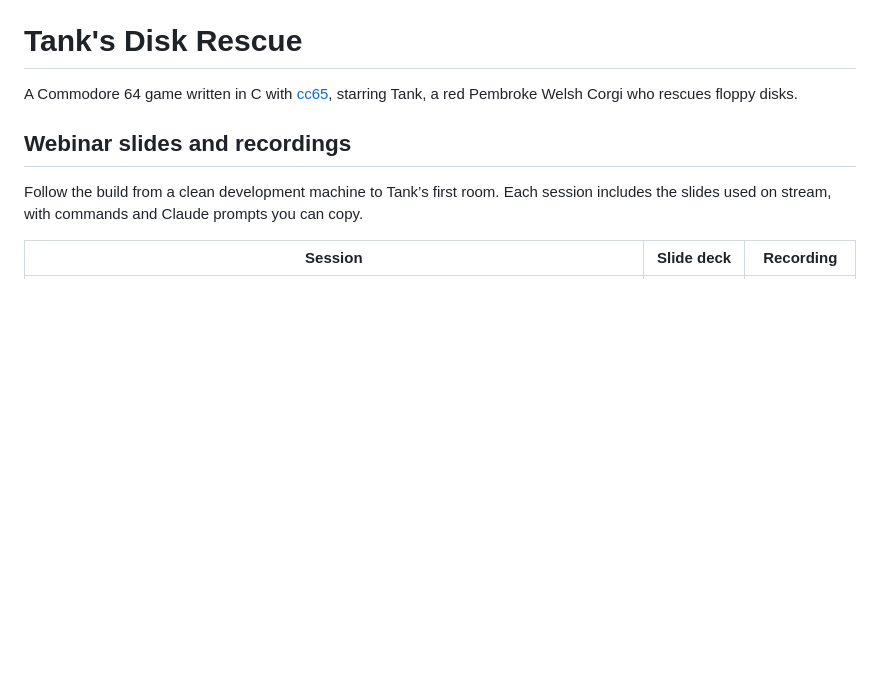
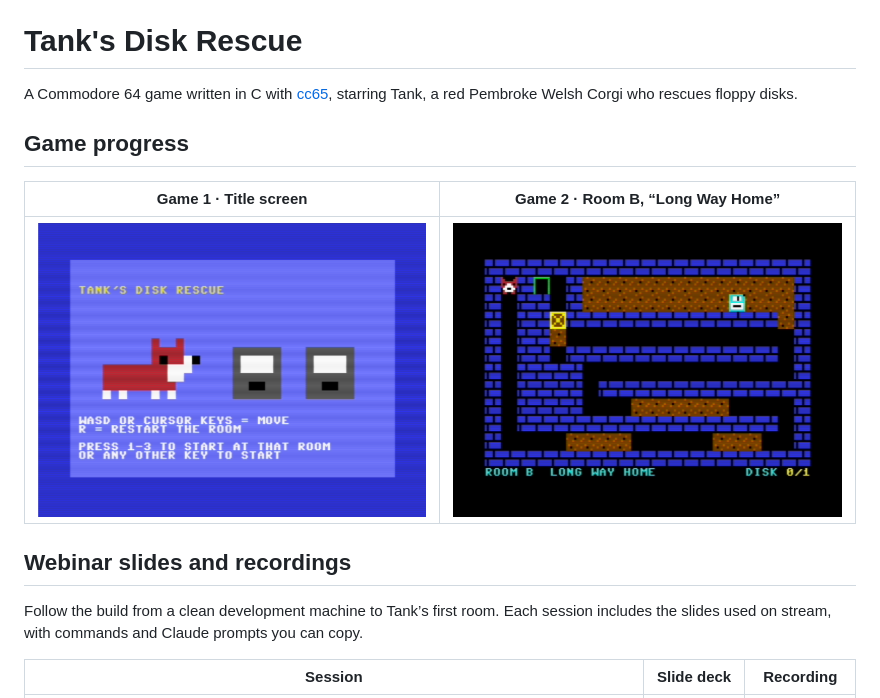
Before and after one commit to AsafSaar/C64GameWebinar, a Markdown page: README.md, the part around the change. GitHub-like rendering; pictures changed too: docs/screenshots/game-1-title-screen.png (added), docs/screenshots/game-2-long-way-home.png (added); blank space fills up the shorter version.

Commit message:
Show game progress with title screen and Room B screenshots

```diff
--- a/README.md
+++ b/README.md
@@ -1,6 +1,12 @@
 # Tank's Disk Rescue
 
 A Commodore 64 game written in C with [cc65](https://cc65.github.io/), starring Tank, a red Pembroke Welsh Corgi who rescues floppy disks.
+
+## Game progress
+
+| Game 1 · Title screen | Game 2 · Room B, “Long Way Home” |
+| --- | --- |
+| ![Tank faces two floppy disks above the keyboard controls on a blue C64 title screen.](docs/screenshots/game-1-title-screen.png) | ![Tank starts beside the green exit. Blue brick walls separate him from the disk in the upper-right corridor.](docs/screenshots/game-2-long-way-home.png) |
 
 ## Webinar slides and recordings
 
```
